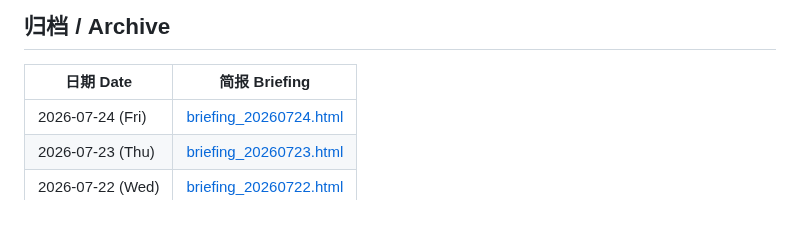
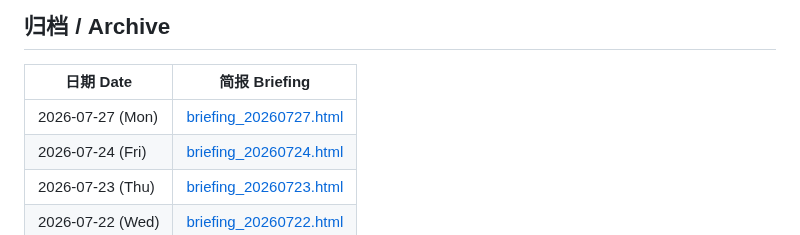
Before and after one commit to Cruise-Ling/3d-printing-daily, a Markdown page: README.md, the part around the change. Rendered like a GitHub page.

Commit message:
publish daily briefing 20260727

```diff
--- a/README.md
+++ b/README.md
@@ -31,6 +31,7 @@
 
 | 日期 Date | 简报 Briefing |
 |-----------|--------------|
+| 2026-07-27 (Mon) | [briefing_20260727.html](briefing_20260727.html) |
 | 2026-07-24 (Fri) | [briefing_20260724.html](briefing_20260724.html) |
 | 2026-07-23 (Thu) | [briefing_20260723.html](briefing_20260723.html) |
 | 2026-07-22 (Wed) | [briefing_20260722.html](briefing_20260722.html) |
```
